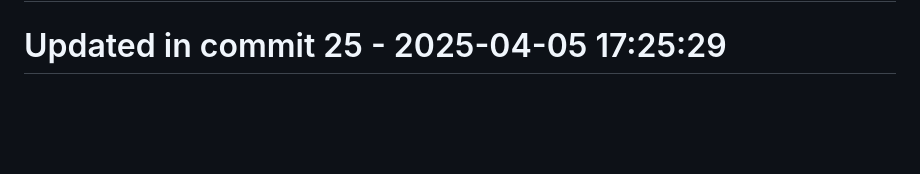
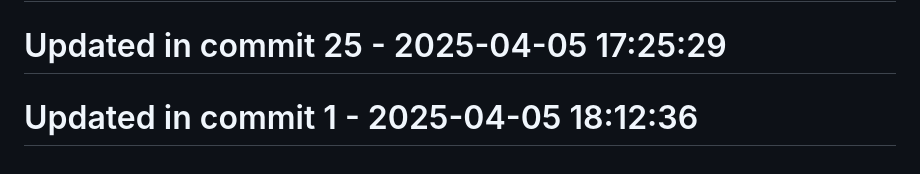
Before and after one commit to llamasearchai/llamafrontend, a Markdown page: README.md, the part around the change. Rendered like a GitHub page; blank space fills up the shorter version.

```diff
--- a/README.md
+++ b/README.md
@@ -140,3 +140,5 @@ MIT
 # Updated in commit 17 - 2025-04-05 17:25:29
 
 # Updated in commit 25 - 2025-04-05 17:25:29
+
+# Updated in commit 1 - 2025-04-05 18:12:36
```
